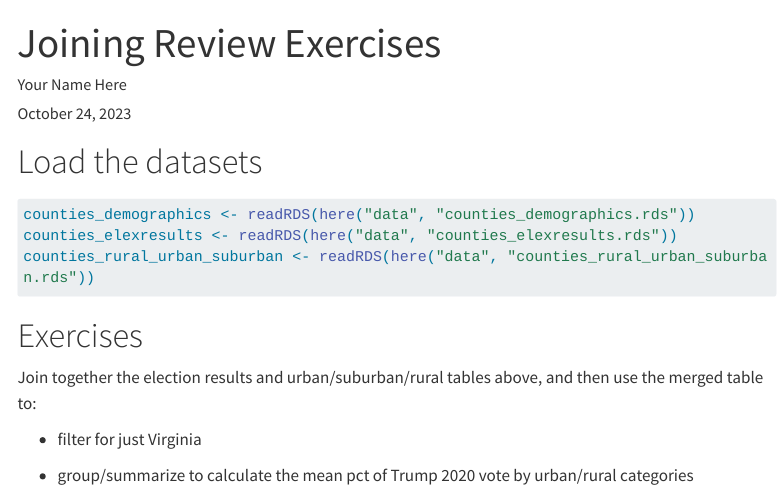
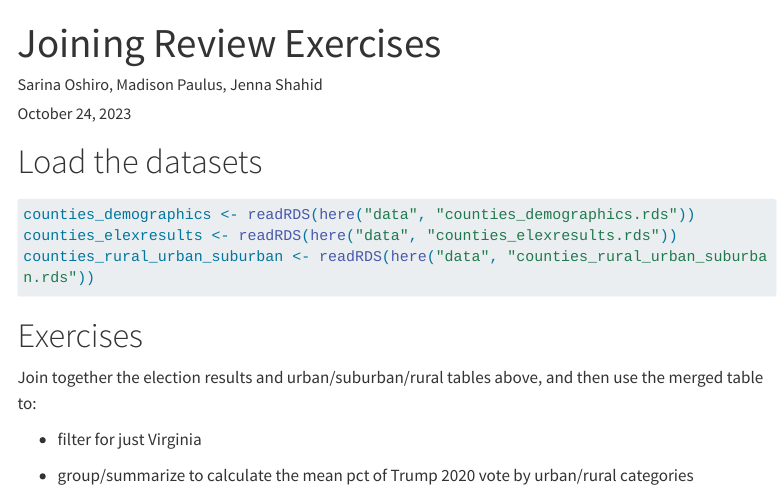
Before and after one commit to syoshiro/gwsmpa_r_functions_and_apis_SarinaOshiro, a Quarto document (03_Joining_Exercises.qmd): the page in a window 1100 px wide, from its top. Rendered offline with R 4.5, knitr and Pandoc in place of Quarto, with nearby package versions; menus at the side of the page are left out; long lines of code are wrapped.

Commit message:
Added names.

```diff
--- a/03_Joining_Exercises.qmd
+++ b/03_Joining_Exercises.qmd
@@ -1,6 +1,6 @@
 ---
 title: "Joining Review Exercises"
-author: "Your Name Here"
+author: "Sarina Oshiro, Madison Paulus, Jenna Shahid"
 date: "`r format(Sys.time(), '%B %d, %Y')`"
 format:
   html:
```
